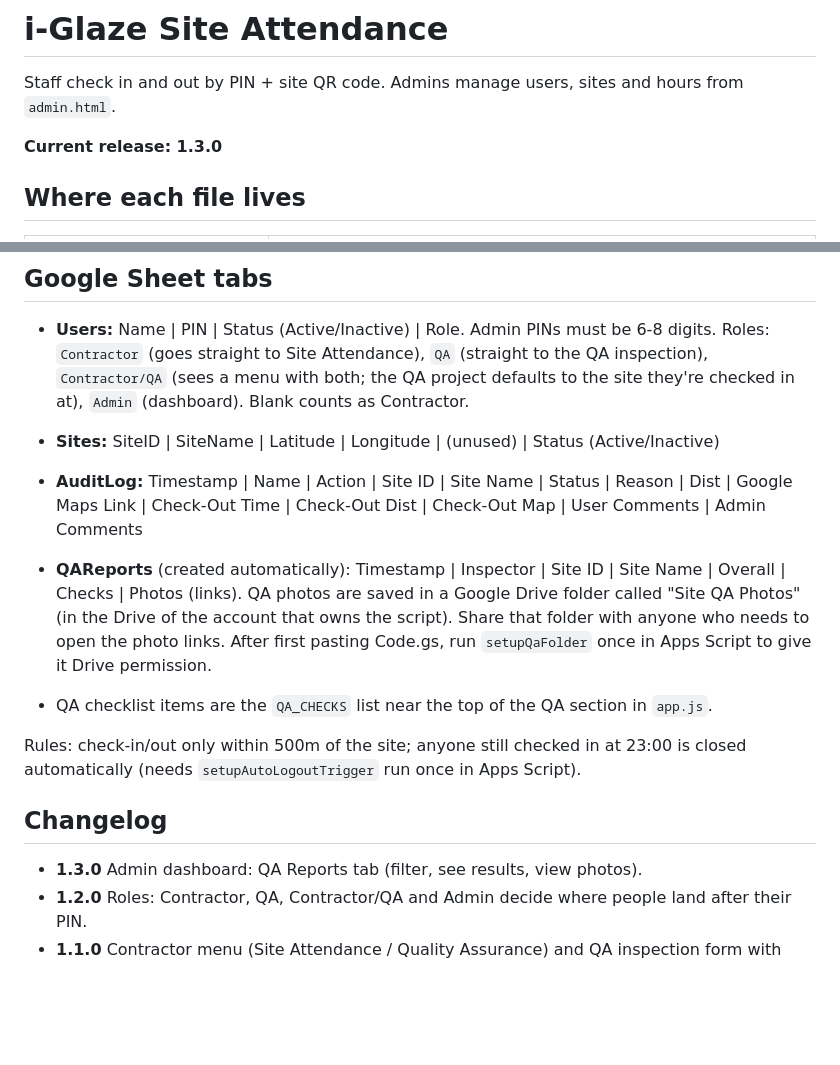
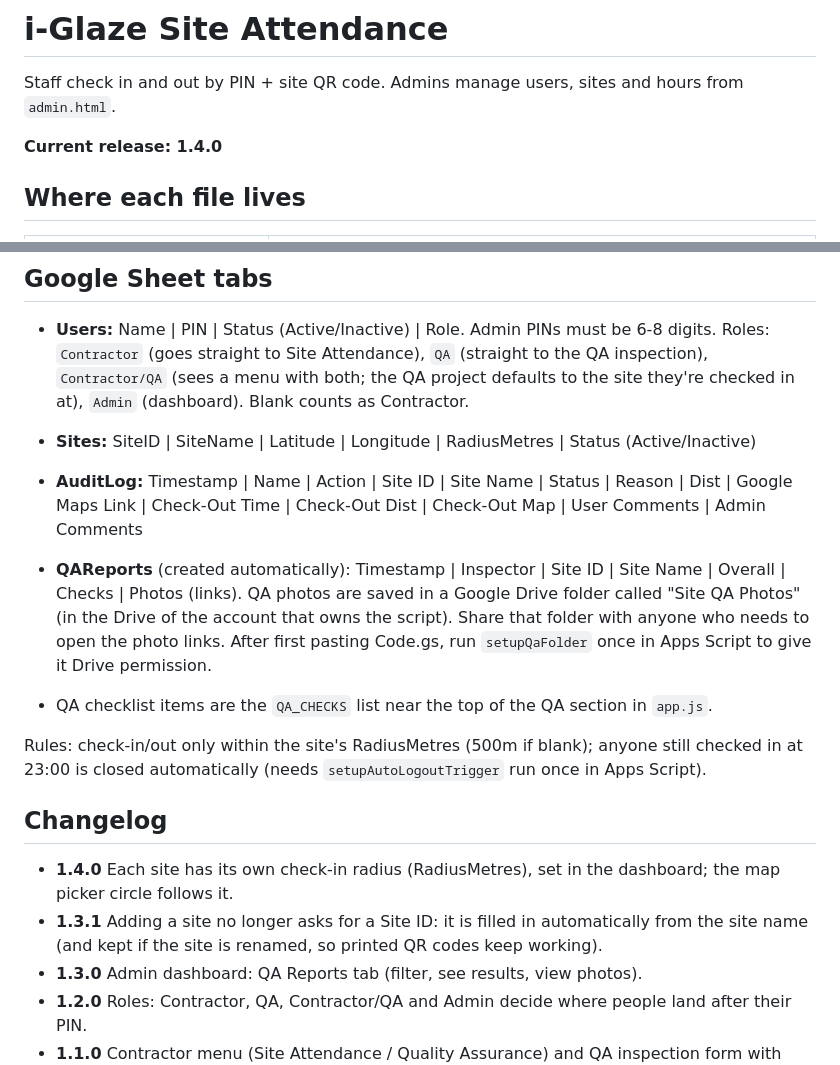
Before and after one commit to i-glazeltd/Attendence, a Markdown page: README.md, 2 parts joined by grey strips. GitHub-like rendering; blank space fills up the shorter version.

Commit message:
Update README for version 1.4.0 changes

```diff
--- a/README.md
+++ b/README.md
@@ -2,7 +2,7 @@
 
 Staff check in and out by PIN + site QR code. Admins manage users, sites and hours from `admin.html`.
 
-**Current release: 1.3.0**
+**Current release: 1.4.0**
 
 ## Where each file lives
 | File | Goes in |
@@ -30,15 +30,17 @@ The version must match in all of these (change them together, same number):
 ## Google Sheet tabs
 - **Users:** Name | PIN | Status (Active/Inactive) | Role. Admin PINs must be 6-8 digits.
   Roles: `Contractor` (goes straight to Site Attendance), `QA` (straight to the QA inspection), `Contractor/QA` (sees a menu with both; the QA project defaults to the site they're checked in at), `Admin` (dashboard). Blank counts as Contractor.
-- **Sites:** SiteID | SiteName | Latitude | Longitude | (unused) | Status (Active/Inactive)
+- **Sites:** SiteID | SiteName | Latitude | Longitude | RadiusMetres | Status (Active/Inactive)
 - **AuditLog:** Timestamp | Name | Action | Site ID | Site Name | Status | Reason | Dist | Google Maps Link | Check-Out Time | Check-Out Dist | Check-Out Map | User Comments | Admin Comments
 
 - **QAReports** (created automatically): Timestamp | Inspector | Site ID | Site Name | Overall | Checks | Photos (links). QA photos are saved in a Google Drive folder called "Site QA Photos" (in the Drive of the account that owns the script). Share that folder with anyone who needs to open the photo links. After first pasting Code.gs, run `setupQaFolder` once in Apps Script to give it Drive permission.
 - QA checklist items are the `QA_CHECKS` list near the top of the QA section in `app.js`.
 
-Rules: check-in/out only within 500m of the site; anyone still checked in at 23:00 is closed automatically (needs `setupAutoLogoutTrigger` run once in Apps Script).
+Rules: check-in/out only within the site's RadiusMetres (500m if blank); anyone still checked in at 23:00 is closed automatically (needs `setupAutoLogoutTrigger` run once in Apps Script).
 
 ## Changelog
+- **1.4.0** Each site has its own check-in radius (RadiusMetres), set in the dashboard; the map picker circle follows it.
+- **1.3.1** Adding a site no longer asks for a Site ID: it is filled in automatically from the site name (and kept if the site is renamed, so printed QR codes keep working).
 - **1.3.0** Admin dashboard: QA Reports tab (filter, see results, view photos).
 - **1.2.0** Roles: Contractor, QA, Contractor/QA and Admin decide where people land after their PIN.
 - **1.1.0** Contractor menu (Site Attendance / Quality Assurance) and QA inspection form with photos.
```
